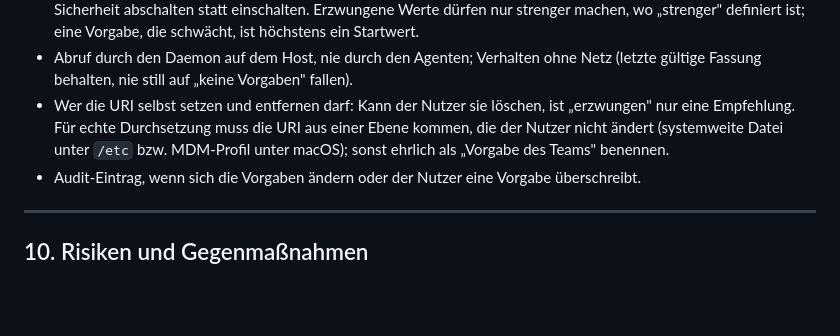
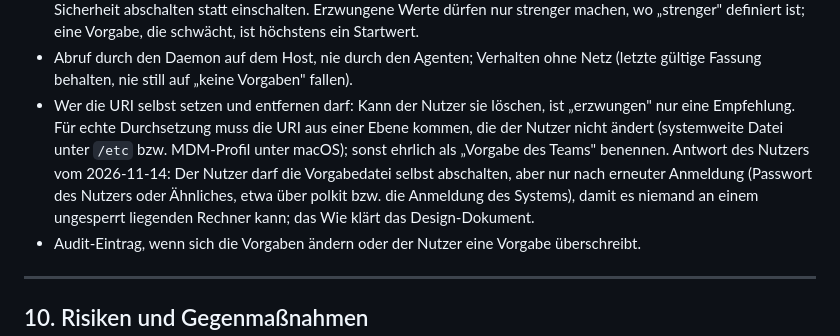
Before and after one commit to nurkert/Humanitl, a Markdown page: BACKLOG.md, the part around the change. GitHub-like rendering; blank space fills up the shorter version.

Commit message:
docs(backlog): switching the policy file off needs authentication
The owner's answer on who may switch the company policy file off: the user
may, but only after authenticating again (the user's password or similar),
so that nobody at an unlocked machine can. The details stay for the design
document.

Co-Authored-By: Claude Opus 5.5 <noreply@anthropic.com>
Claude-Session: https://claude.ai/code/session_01HEG8V2G7A6H2T8RU7S7Kz6

Co-Authored-By: Claude Opus 5.5 (1M context) <noreply@anthropic.com>

```diff
--- a/BACKLOG.md
+++ b/BACKLOG.md
@@ -620,7 +620,7 @@ Definition of Done für jedes Issue: Tests auf der passenden Ebene, neue Fehlerp
    Baut auf der Herkunftsanzeige und den Ebenen der Konfiguration auf (heute: eingebaute Defaults, globale Config, Profile, Umgebung, Kommandozeile; `sandbox.min_isolation` nimmt schon über alle Ebenen den strengsten Wert) und auf den drei Schichten der Agent-Setups (HUM-310: Vorgaben, eigene Änderungen, erzwungen). Format offen (TOML wie `config.toml` liegt nahe, JSON-Schema gibt es schon); vor dem Bau ein Design-Dokument. Offene Punkte für dieses Dokument:
    - Echtheit der Datei: nur `https`, Signatur oder angeheftetes Zertifikat, sonst kann wer das Netz kontrolliert die Sicherheit abschalten statt einschalten. Erzwungene Werte dürfen nur strenger machen, wo „strenger" definiert ist; eine Vorgabe, die schwächt, ist höchstens ein Startwert.
    - Abruf durch den Daemon auf dem Host, nie durch den Agenten; Verhalten ohne Netz (letzte gültige Fassung behalten, nie still auf „keine Vorgaben" fallen).
-   - Wer die URI selbst setzen und entfernen darf: Kann der Nutzer sie löschen, ist „erzwungen" nur eine Empfehlung. Für echte Durchsetzung muss die URI aus einer Ebene kommen, die der Nutzer nicht ändert (systemweite Datei unter `/etc` bzw. MDM-Profil unter macOS); sonst ehrlich als „Vorgabe des Teams" benennen.
+   - Wer die URI selbst setzen und entfernen darf: Kann der Nutzer sie löschen, ist „erzwungen" nur eine Empfehlung. Für echte Durchsetzung muss die URI aus einer Ebene kommen, die der Nutzer nicht ändert (systemweite Datei unter `/etc` bzw. MDM-Profil unter macOS); sonst ehrlich als „Vorgabe des Teams" benennen. Antwort des Nutzers vom 2026-11-14: Der Nutzer darf die Vorgabedatei selbst abschalten, aber nur nach erneuter Anmeldung (Passwort des Nutzers oder Ähnliches, etwa über polkit bzw. die Anmeldung des Systems), damit es niemand an einem ungesperrt liegenden Rechner kann; das Wie klärt das Design-Dokument.
    - Audit-Eintrag, wenn sich die Vorgaben ändern oder der Nutzer eine Vorgabe überschreibt.
 
 ---
```
